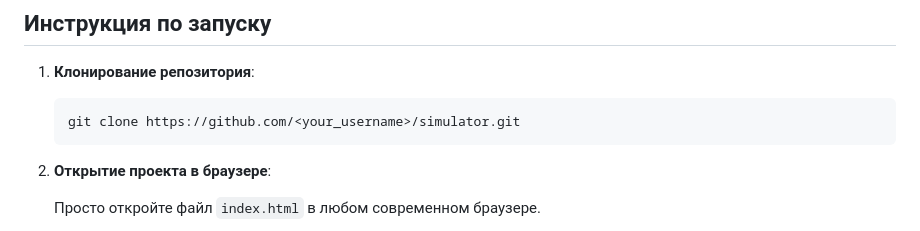
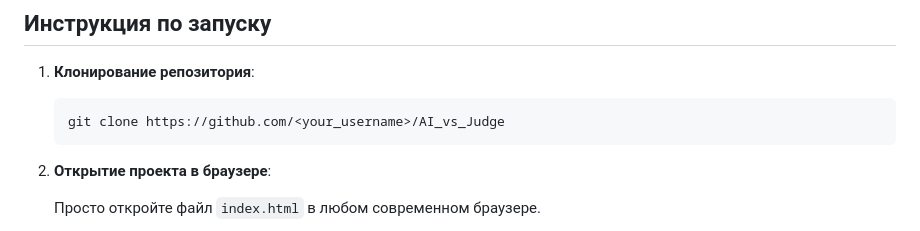
Before and after one commit to andreymslkv/AI_vs_Judge, a Markdown page: README.md, the part around the change. Drawn GitHub-style.

````diff
--- a/README.md
+++ b/README.md
@@ -30,7 +30,7 @@
 1. **Клонирование репозитория**:
 
    ```bash
-   git clone https://github.com/<your_username>/simulator.git
+   git clone https://github.com/<your_username>/AI_vs_Judge
    ```
 
 2. **Открытие проекта в браузере**:
````
